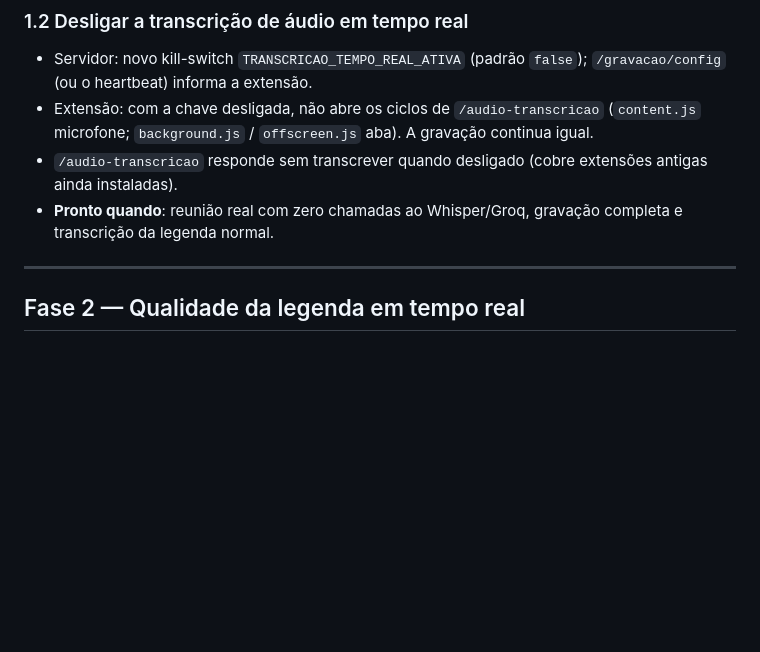
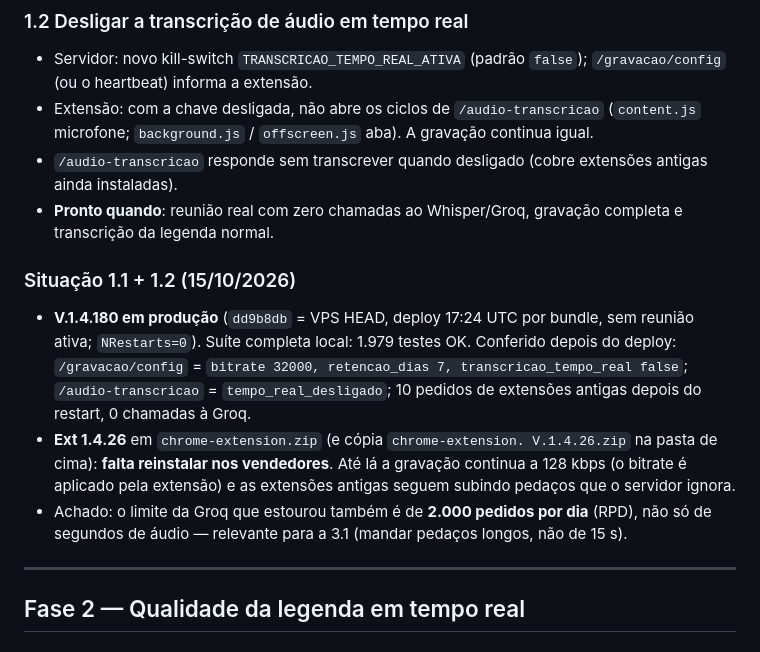
Before and after one commit to fasterdrible-lab/SALE-IA, a Markdown page: docs/tasks-legenda-tempo-real.md, the part around the change. Rendered like a GitHub page; blank space fills up the shorter version.

Commit message:
docs: V.1.4.180 em producao (plano legenda em tempo real)
Co-Authored-By: Claude Opus 5.5 <noreply@anthropic.com>

```diff
--- a/docs/tasks-legenda-tempo-real.md
+++ b/docs/tasks-legenda-tempo-real.md
@@ -94,6 +94,22 @@ fonte de áudio e a garantia de que nada se perde.
   extensões antigas ainda instaladas).
 - **Pronto quando**: reunião real com zero chamadas ao Whisper/Groq,
   gravação completa e transcrição da legenda normal.
+
+### Situação 1.1 + 1.2 (15/10/2026)
+- **V.1.4.180 em produção** (`dd9b8db` = VPS HEAD, deploy 17:24 UTC por
+  bundle, sem reunião ativa; `NRestarts=0`). Suíte completa local: 1.979
+  testes OK. Conferido depois do deploy: `/gravacao/config` =
+  `bitrate 32000, retencao_dias 7, transcricao_tempo_real false`;
+  `/audio-transcricao` = `tempo_real_desligado`; 10 pedidos de extensões
+  antigas depois do restart, 0 chamadas à Groq.
+- **Ext 1.4.26** em `chrome-extension.zip` (e cópia `chrome-extension.
+  V.1.4.26.zip` na pasta de cima): **falta reinstalar nos vendedores**.
+  Até lá a gravação continua a 128 kbps (o bitrate é aplicado pela
+  extensão) e as extensões antigas seguem subindo pedaços que o servidor
+  ignora.
+- Achado: o limite da Groq que estourou também é de **2.000 pedidos por
+  dia** (RPD), não só de segundos de áudio — relevante para a 3.1
+  (mandar pedaços longos, não de 15 s).
 
 ---
 
```
